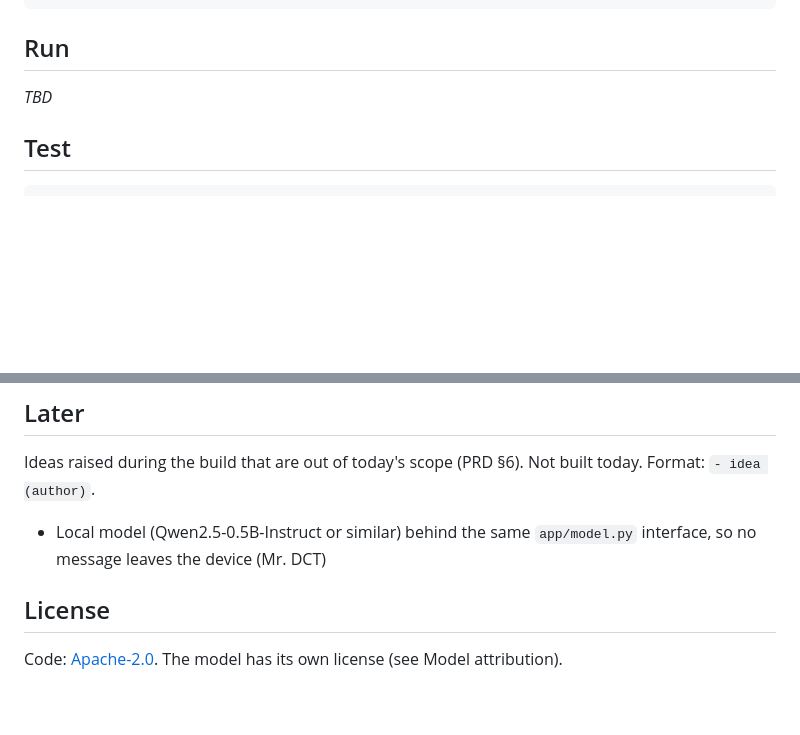
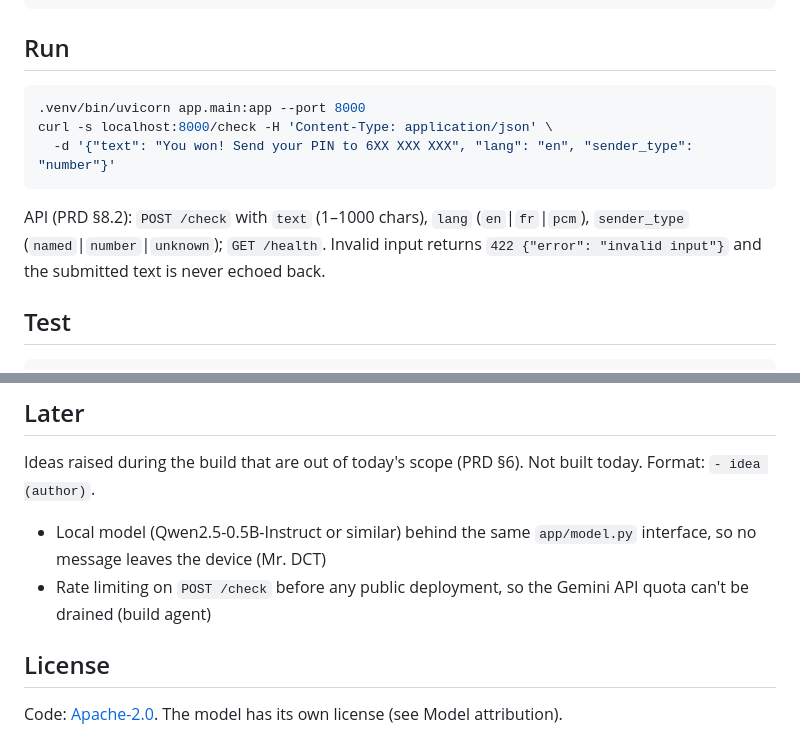
Before and after one commit to DCT-Berinyuy/scamsignal-cm, a Markdown page: README.md, 2 parts joined by grey strips. Drawn GitHub-style; blank space fills up the shorter version.

Commit message:
docs: run instructions and API summary; rate limiting added to Later
Co-authored-by: Copilot App <223556219+Copilot@users.noreply.github.com>

````diff
--- a/README.md
+++ b/README.md
@@ -34,7 +34,15 @@ export GEMINI_API_KEY=...   # get one at https://aistudio.google.com/apikey; wit
 
 ## Run
 
-_TBD_
+```bash
+.venv/bin/uvicorn app.main:app --port 8000
+curl -s localhost:8000/check -H 'Content-Type: application/json' \
+  -d '{"text": "You won! Send your PIN to 6XX XXX XXX", "lang": "en", "sender_type": "number"}'
+```
+
+API (PRD §8.2): `POST /check` with `text` (1–1000 chars), `lang` (`en`|`fr`|`pcm`), `sender_type`
+(`named`|`number`|`unknown`); `GET /health`. Invalid input returns `422 {"error": "invalid input"}`
+and the submitted text is never echoed back.
 
 ## Test
 
@@ -94,6 +102,7 @@ Ideas raised during the build that are out of today's scope (PRD §6). Not built
 Format: `- idea (author)`.
 
 - Local model (Qwen2.5-0.5B-Instruct or similar) behind the same `app/model.py` interface, so no message leaves the device (Mr. DCT)
+- Rate limiting on `POST /check` before any public deployment, so the Gemini API quota can't be drained (build agent)
 
 ## License
 
````
